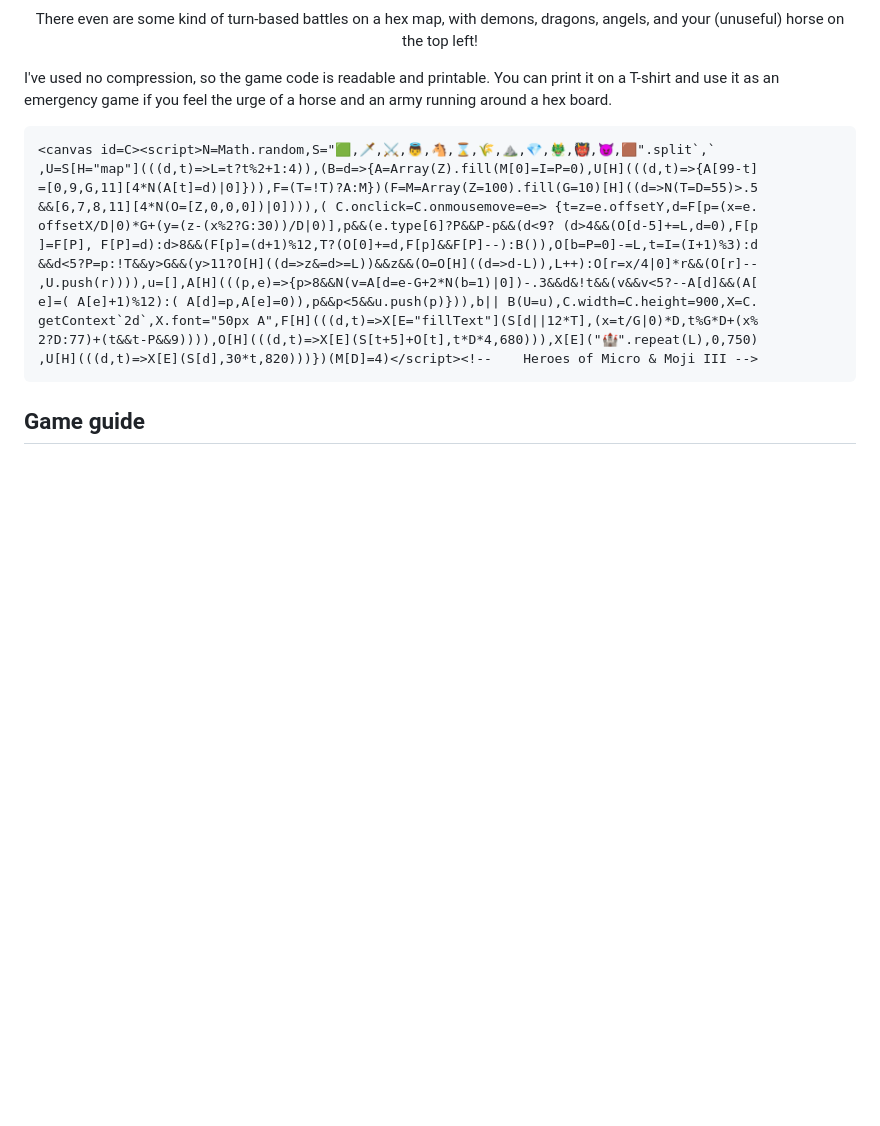
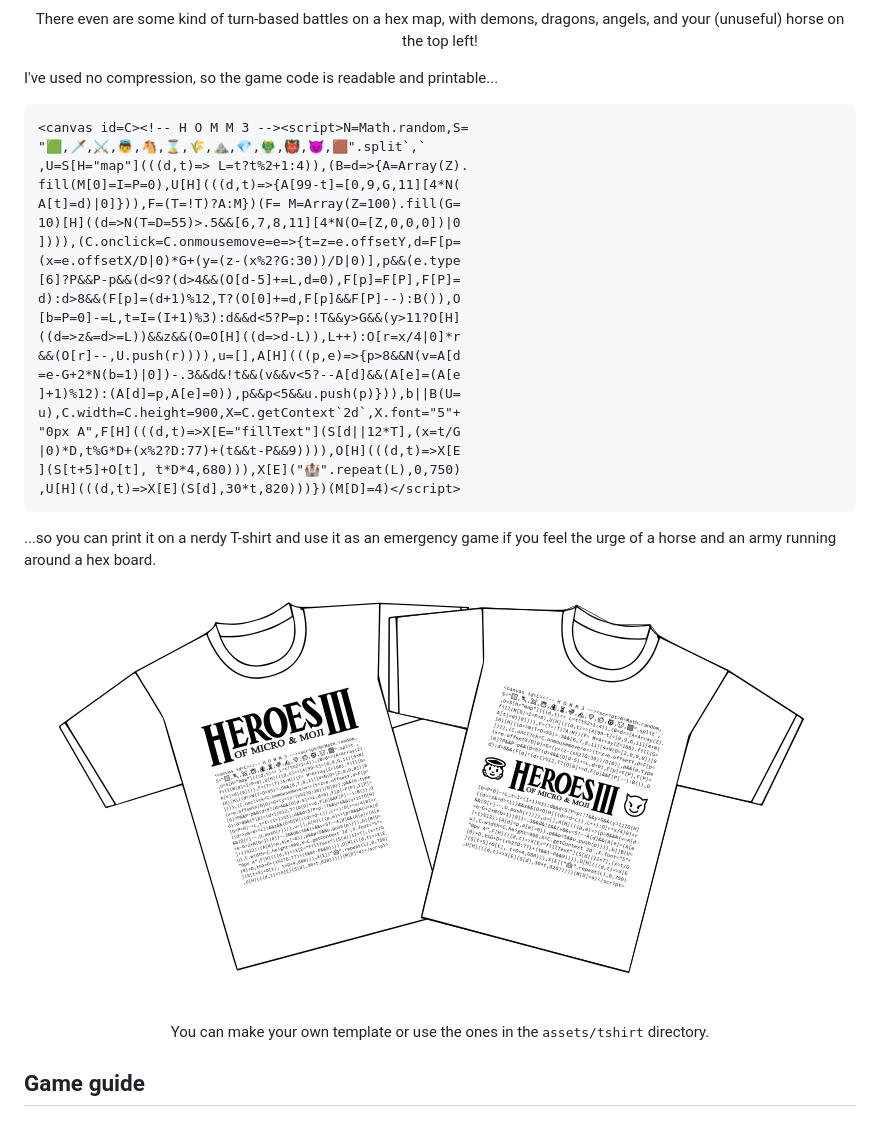
Before and after one commit to kesiev/homm3, a Markdown page: README.md, the part around the change. GitHub-like rendering; pictures changed too: markdown/tshirts.png (added); blank space fills up the shorter version.

Commit message:
:abcd: Updated description

````diff
--- a/README.md
+++ b/README.md
@@ -28,22 +28,37 @@ I've found HOMM3 the perfect example: let's celebrate changing ideas, being wron
     <p>There even are some kind of turn-based battles on a hex map, with demons, dragons, angels, and your (unuseful) horse on the top left!</p>
 </div>
 
-I've used no compression, so the game code is readable and printable. You can print it on a T-shirt and use it as an emergency game if you feel the urge of a horse and an army running around a hex board.
+I've used no compression, so the game code is readable and printable...
 
 ```
-<canvas id=C><script>N=Math.random,S="🟩,🗡️,⚔️,👼,🐴,⌛,🌾,⛰️,💎,🐲,👹,😈,🟫".split`,`
-,U=S[H="map"](((d,t)=>L=t?t%2+1:4)),(B=d=>{A=Array(Z).fill(M[0]=I=P=0),U[H](((d,t)=>{A[99-t]
-=[0,9,G,11][4*N(A[t]=d)|0]})),F=(T=!T)?A:M})(F=M=Array(Z=100).fill(G=10)[H]((d=>N(T=D=55)>.5
-&&[6,7,8,11][4*N(O=[Z,0,0,0])|0]))),( C.onclick=C.onmousemove=e=> {t=z=e.offsetY,d=F[p=(x=e.
-offsetX/D|0)*G+(y=(z-(x%2?G:30))/D|0)],p&&(e.type[6]?P&&P-p&&(d<9? (d>4&&(O[d-5]+=L,d=0),F[p
-]=F[P], F[P]=d):d>8&&(F[p]=(d+1)%12,T?(O[0]+=d,F[p]&&F[P]--):B()),O[b=P=0]-=L,t=I=(I+1)%3):d
-&&d<5?P=p:!T&&y>G&&(y>11?O[H]((d=>z&=d>=L))&&z&&(O=O[H]((d=>d-L)),L++):O[r=x/4|0]*r&&(O[r]--
-,U.push(r)))),u=[],A[H](((p,e)=>{p>8&&N(v=A[d=e-G+2*N(b=1)|0])-.3&&d&!t&&(v&&v<5?--A[d]&&(A[
-e]=( A[e]+1)%12):( A[d]=p,A[e]=0)),p&&p<5&&u.push(p)})),b|| B(U=u),C.width=C.height=900,X=C.
-getContext`2d`,X.font="50px A",F[H](((d,t)=>X[E="fillText"](S[d||12*T],(x=t/G|0)*D,t%G*D+(x%
-2?D:77)+(t&&t-P&&9)))),O[H](((d,t)=>X[E](S[t+5]+O[t],t*D*4,680))),X[E]("🏰".repeat(L),0,750)
-,U[H](((d,t)=>X[E](S[d],30*t,820)))})(M[D]=4)</script><!--    Heroes of Micro & Moji III -->
+<canvas id=C><!-- H O M M 3 --><script>N=Math.random,S=
+"🟩,🗡️,⚔️,👼,🐴,⌛,🌾,⛰️,💎,🐲,👹,😈,🟫".split`,`
+,U=S[H="map"](((d,t)=> L=t?t%2+1:4)),(B=d=>{A=Array(Z).
+fill(M[0]=I=P=0),U[H](((d,t)=>{A[99-t]=[0,9,G,11][4*N(
+A[t]=d)|0]})),F=(T=!T)?A:M})(F= M=Array(Z=100).fill(G=
+10)[H]((d=>N(T=D=55)>.5&&[6,7,8,11][4*N(O=[Z,0,0,0])|0
+]))),(C.onclick=C.onmousemove=e=>{t=z=e.offsetY,d=F[p=
+(x=e.offsetX/D|0)*G+(y=(z-(x%2?G:30))/D|0)],p&&(e.type
+[6]?P&&P-p&&(d<9?(d>4&&(O[d-5]+=L,d=0),F[p]=F[P],F[P]=
+d):d>8&&(F[p]=(d+1)%12,T?(O[0]+=d,F[p]&&F[P]--):B()),O
+[b=P=0]-=L,t=I=(I+1)%3):d&&d<5?P=p:!T&&y>G&&(y>11?O[H]
+((d=>z&=d>=L))&&z&&(O=O[H]((d=>d-L)),L++):O[r=x/4|0]*r
+&&(O[r]--,U.push(r)))),u=[],A[H](((p,e)=>{p>8&&N(v=A[d
+=e-G+2*N(b=1)|0])-.3&&d&!t&&(v&&v<5?--A[d]&&(A[e]=(A[e
+]+1)%12):(A[d]=p,A[e]=0)),p&&p<5&&u.push(p)})),b||B(U=
+u),C.width=C.height=900,X=C.getContext`2d`,X.font="5"+
+"0px A",F[H](((d,t)=>X[E="fillText"](S[d||12*T],(x=t/G
+|0)*D,t%G*D+(x%2?D:77)+(t&&t-P&&9)))),O[H](((d,t)=>X[E
+](S[t+5]+O[t], t*D*4,680))),X[E]("🏰".repeat(L),0,750)
+,U[H](((d,t)=>X[E](S[d],30*t,820)))})(M[D]=4)</script>
 ```
+
+...so you can print it on a nerdy T-shirt and use it as an emergency game if you feel the urge of a horse and an army running around a hex board.
+
+<div align="center" style="margin:60px 0">
+    <p><img src="markdown/tshirts.png"></p>
+    <p>You can make your own template or use the ones in the <tt>assets/tshirt</tt> directory.</p>
+</div>
 
 ## Game guide
 
````
